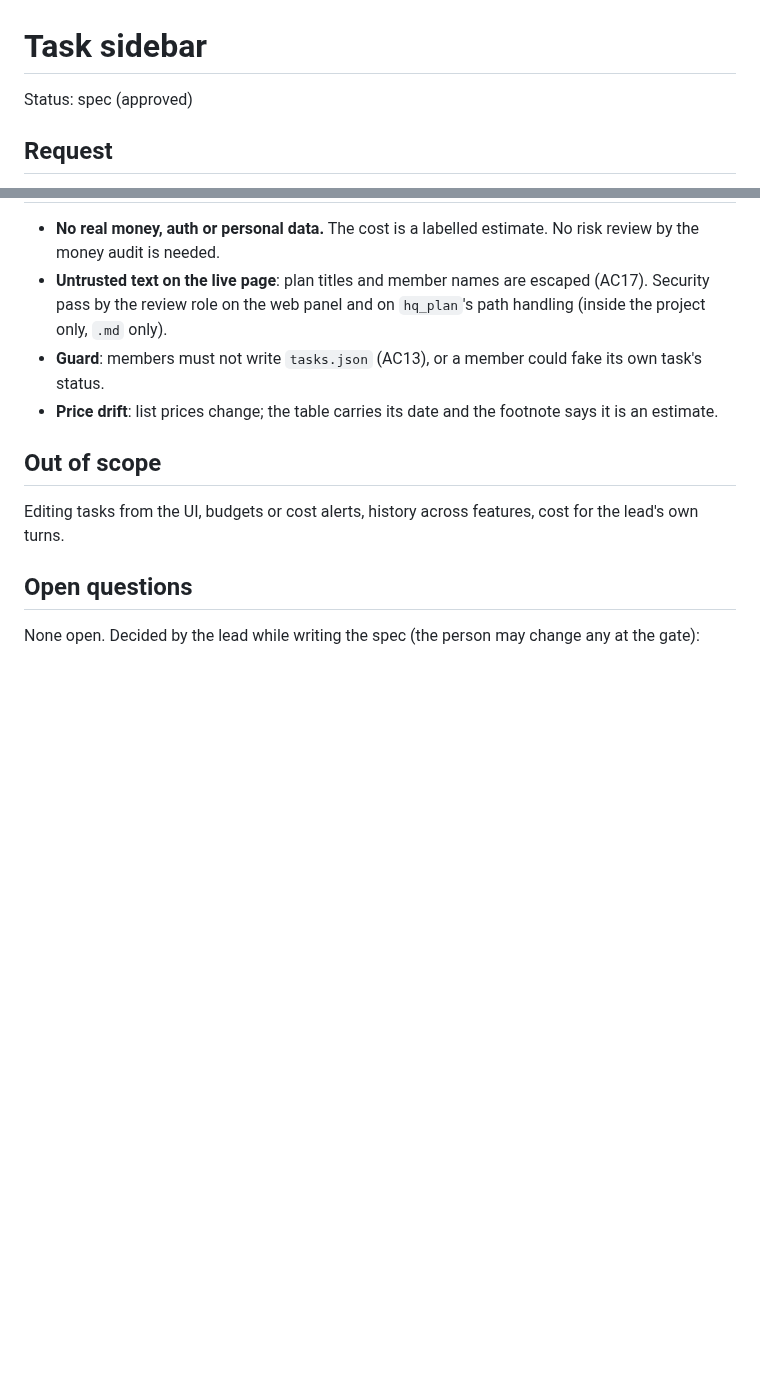
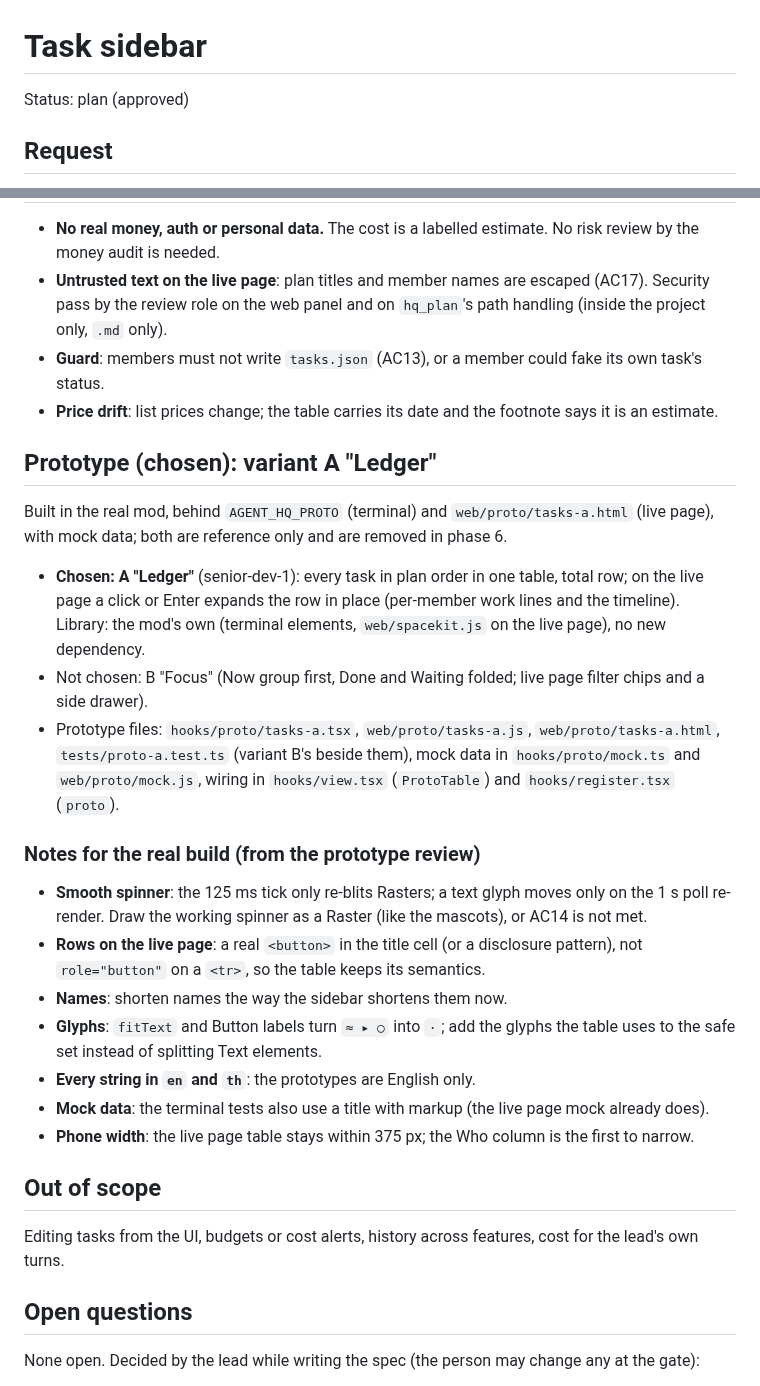
Before and after one commit to Suksan01/agent-hq, a Markdown page: docs/specs/task-sidebar.md, 2 parts joined by grey strips. Rendered like a GitHub page; blank space fills up the shorter version.

Commit message:
docs: task sidebar variant A chosen and build plan approved
Co-Authored-By: Claude Opus 5.5 <noreply@anthropic.com>

```diff
--- a/docs/specs/task-sidebar.md
+++ b/docs/specs/task-sidebar.md
@@ -1,6 +1,6 @@
 # Task sidebar
 
-Status: spec (approved)
+Status: plan (approved)
 
 ## Request
 
@@ -237,6 +237,32 @@ A table under the team, in place of the single Tasks track when a plan list exis
 - **Guard**: members must not write `tasks.json` (AC13), or a member could fake its own task's status.
 - **Price drift**: list prices change; the table carries its date and the footnote says it is an estimate.
 
+## Prototype (chosen): variant A "Ledger"
+
+Built in the real mod, behind `AGENT_HQ_PROTO` (terminal) and `web/proto/tasks-a.html` (live page), with mock data;
+both are reference only and are removed in phase 6.
+
+- **Chosen: A "Ledger"** (senior-dev-1): every task in plan order in one table, total row; on the live page a click
+  or Enter expands the row in place (per-member work lines and the timeline). Library: the mod's own (terminal
+  elements, `web/spacekit.js` on the live page), no new dependency.
+- Not chosen: B "Focus" (Now group first, Done and Waiting folded; live page filter chips and a side drawer).
+- Prototype files: `hooks/proto/tasks-a.tsx`, `web/proto/tasks-a.js`, `web/proto/tasks-a.html`, `tests/proto-a.test.ts`
+  (variant B's beside them), mock data in `hooks/proto/mock.ts` and `web/proto/mock.js`, wiring in `hooks/view.tsx`
+  (`ProtoTable`) and `hooks/register.tsx` (`proto`).
+
+### Notes for the real build (from the prototype review)
+
+- **Smooth spinner**: the 125 ms tick only re-blits Rasters; a text glyph moves only on the 1 s poll re-render. Draw
+  the working spinner as a Raster (like the mascots), or AC14 is not met.
+- **Rows on the live page**: a real `<button>` in the title cell (or a disclosure pattern), not `role="button"` on a
+  `<tr>`, so the table keeps its semantics.
+- **Names**: shorten names the way the sidebar shortens them now.
+- **Glyphs**: `fitText` and Button labels turn `≈ ▸ ○` into `·`; add the glyphs the table uses to the safe set
+  instead of splitting Text elements.
+- **Every string in `en` and `th`**: the prototypes are English only.
+- **Mock data**: the terminal tests also use a title with markup (the live page mock already does).
+- **Phone width**: the live page table stays within 375 px; the Who column is the first to narrow.
+
 ## Out of scope
 
 Editing tasks from the UI, budgets or cost alerts, history across features, cost for the lead's own turns.
```
Also changed, not shown: docs/plans/task-sidebar.md (added, +119 -0 lines).
